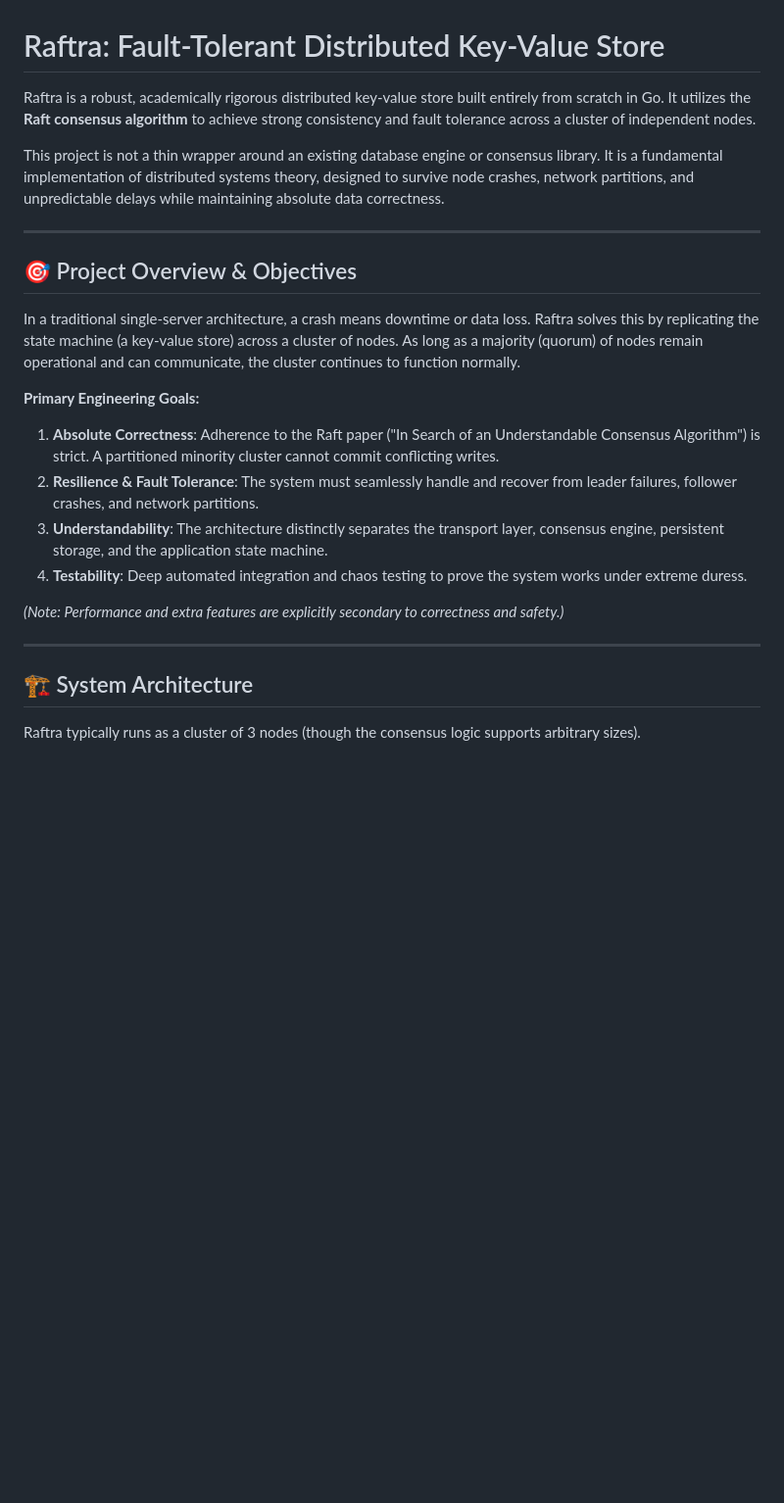
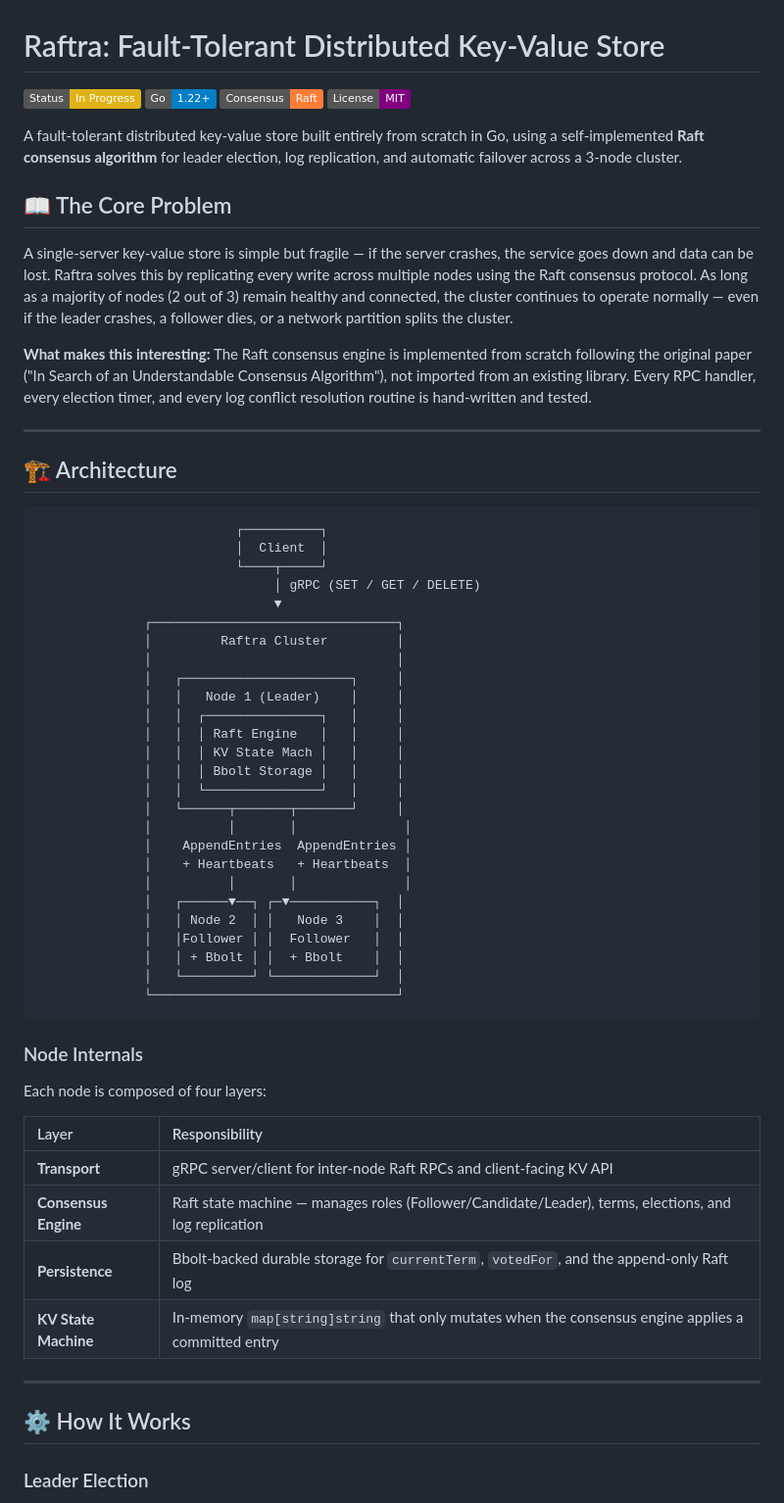
Before and after one commit to shantanu-1607/Raftra, a Markdown page: README.md, the part around one of its changes. Shown at 98% size. GitHub-like rendering; badges without logos; blank space fills up the shorter version.

````diff
--- a/README.md
+++ b/README.md
@@ -1,26 +1,65 @@
 # Raftra: Fault-Tolerant Distributed Key-Value Store
 
-Raftra is a robust, academically rigorous distributed key-value store built entirely from scratch in Go. It utilizes the **Raft consensus algorithm** to achieve strong consistency and fault tolerance across a cluster of independent nodes.
+![Status](https://img.shields.io/badge/Status-In_Progress-yellow)
+![Go Version](https://img.shields.io/badge/Go-1.22+-blue)
+![Consensus](https://img.shields.io/badge/Consensus-Raft-orange)
+![License](https://img.shields.io/badge/License-MIT-purple)
 
-This project is not a thin wrapper around an existing database engine or consensus library. It is a fundamental implementation of distributed systems theory, designed to survive node crashes, network partitions, and unpredictable delays while maintaining absolute data correctness.
+A fault-tolerant distributed key-value store built entirely from scratch in Go, using a self-implemented **Raft consensus algorithm** for leader election, log replication, and automatic failover across a 3-node cluster.
+
+## 📖 The Core Problem
+
+A single-server key-value store is simple but fragile — if the server crashes, the service goes down and data can be lost. Raftra solves this by replicating every write across multiple nodes using the Raft consensus protocol. As long as a majority of nodes (2 out of 3) remain healthy and connected, the cluster continues to operate normally — even if the leader crashes, a follower dies, or a network partition splits the cluster.
+
+**What makes this interesting:** The Raft consensus engine is implemented from scratch following the original paper ("In Search of an Understandable Consensus Algorithm"), not imported from an existing library. Every RPC handler, every election timer, and every log conflict resolution routine is hand-written and tested.
 
 ---
 
-## 🎯 Project Overview & Objectives
+## 🏗️ Architecture
 
-In a traditional single-server architecture, a crash means downtime or data loss. Raftra solves this by replicating the state machine (a key-value store) across a cluster of nodes. As long as a majority (quorum) of nodes remain operational and can communicate, the cluster continues to function normally.
+```text
+                          ┌──────────┐
+                          │  Client  │
+                          └────┬─────┘
+                               │ gRPC (SET / GET / DELETE)
+                               ▼
+              ┌────────────────────────────────┐
+              │         Raftra Cluster         │
+              │                                │
+              │   ┌──────────────────────┐     │
+              │   │   Node 1 (Leader)    │     │
+              │   │  ┌───────────────┐   │     │
+              │   │  │ Raft Engine   │   │     │
+              │   │  │ KV State Mach │   │     │
+              │   │  │ Bbolt Storage │   │     │
+              │   │  └───────────────┘   │     │
+              │   └──────┬───────┬───────┘     │
+              │          │       │              │
+              │    AppendEntries  AppendEntries │
+              │    + Heartbeats   + Heartbeats  │
+              │          │       │              │
+              │   ┌──────▼──┐ ┌─▼───────────┐  │
+              │   │ Node 2  │ │   Node 3    │  │
+              │   │Follower │ │  Follower   │  │
+              │   │ + Bbolt │ │  + Bbolt    │  │
+              │   └─────────┘ └─────────────┘  │
+              └────────────────────────────────┘
+```
 
-**Primary Engineering Goals:**
-1. **Absolute Correctness**: Adherence to the Raft paper ("In Search of an Understandable Consensus Algorithm") is strict. A partitioned minority cluster cannot commit conflicting writes.
-2. **Resilience & Fault Tolerance**: The system must seamlessly handle and recover from leader failures, follower crashes, and network partitions.
-3. **Understandability**: The architecture distinctly separates the transport layer, consensus engine, persistent storage, and the application state machine.
-4. **Testability**: Deep automated integration and chaos testing to prove the system works under extreme duress.
+### Node Internals
 
-*(Note: Performance and extra features are explicitly secondary to correctness and safety.)*
+Each node is composed of four layers:
+
+| Layer | Responsibility |
+| :--- | :--- |
+| **Transport** | gRPC server/client for inter-node Raft RPCs and client-facing KV API |
+| **Consensus Engine** | Raft state machine — manages roles (Follower/Candidate/Leader), terms, elections, and log replication |
+| **Persistence** | Bbolt-backed durable storage for `currentTerm`, `votedFor`, and the append-only Raft log |
+| **KV State Machine** | In-memory `map[string]string` that only mutates when the consensus engine applies a committed entry |
 
 ---
 
-## 🏗️ System Architecture
+## ⚙️ How It Works
 
-Raftra typically runs as a cluster of 3 nodes (though the consensus logic supports arbitrary sizes).
+### Leader Election
 
````
Also changed, not shown: other parts of README.md (+65 -80 lines).
